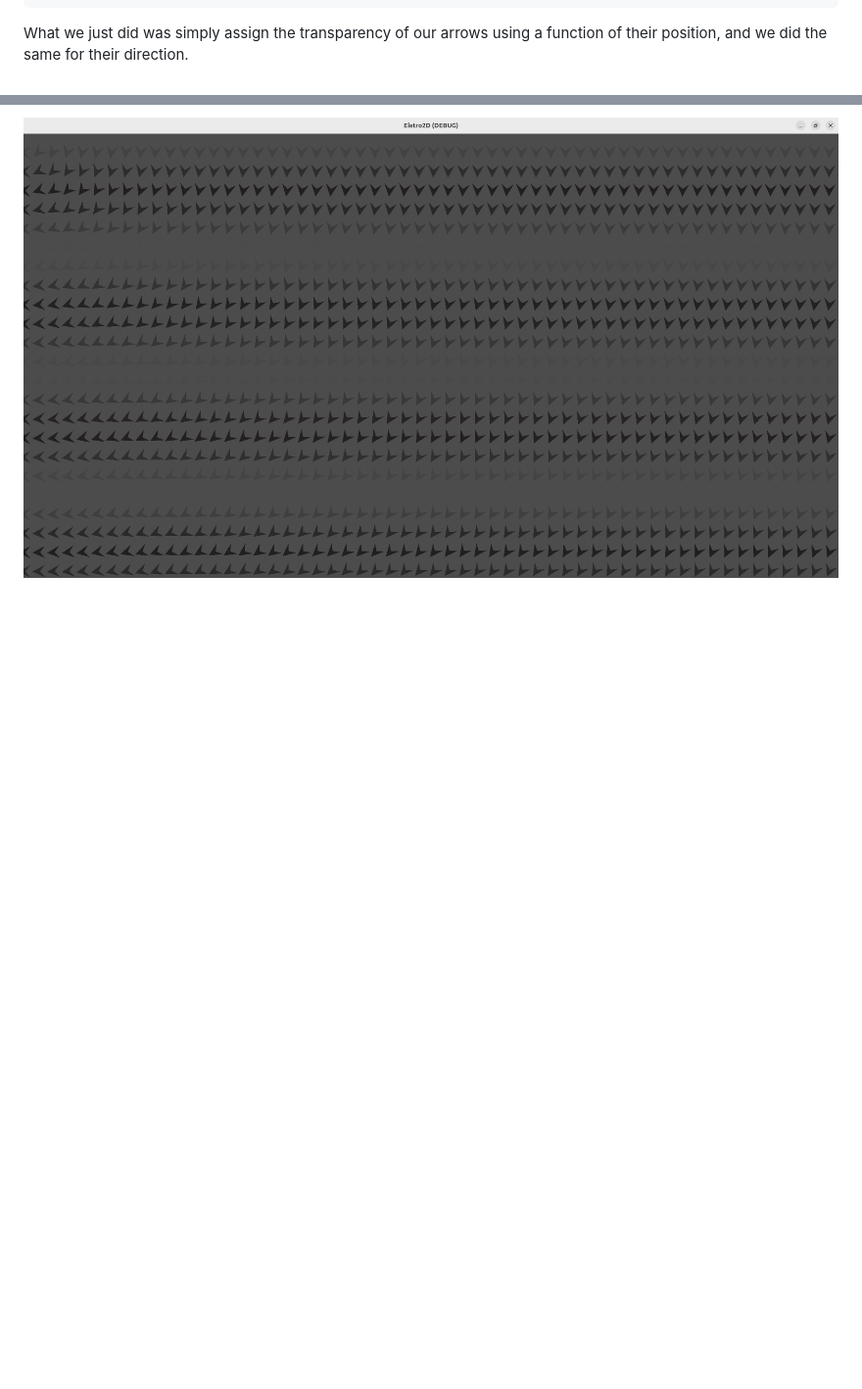
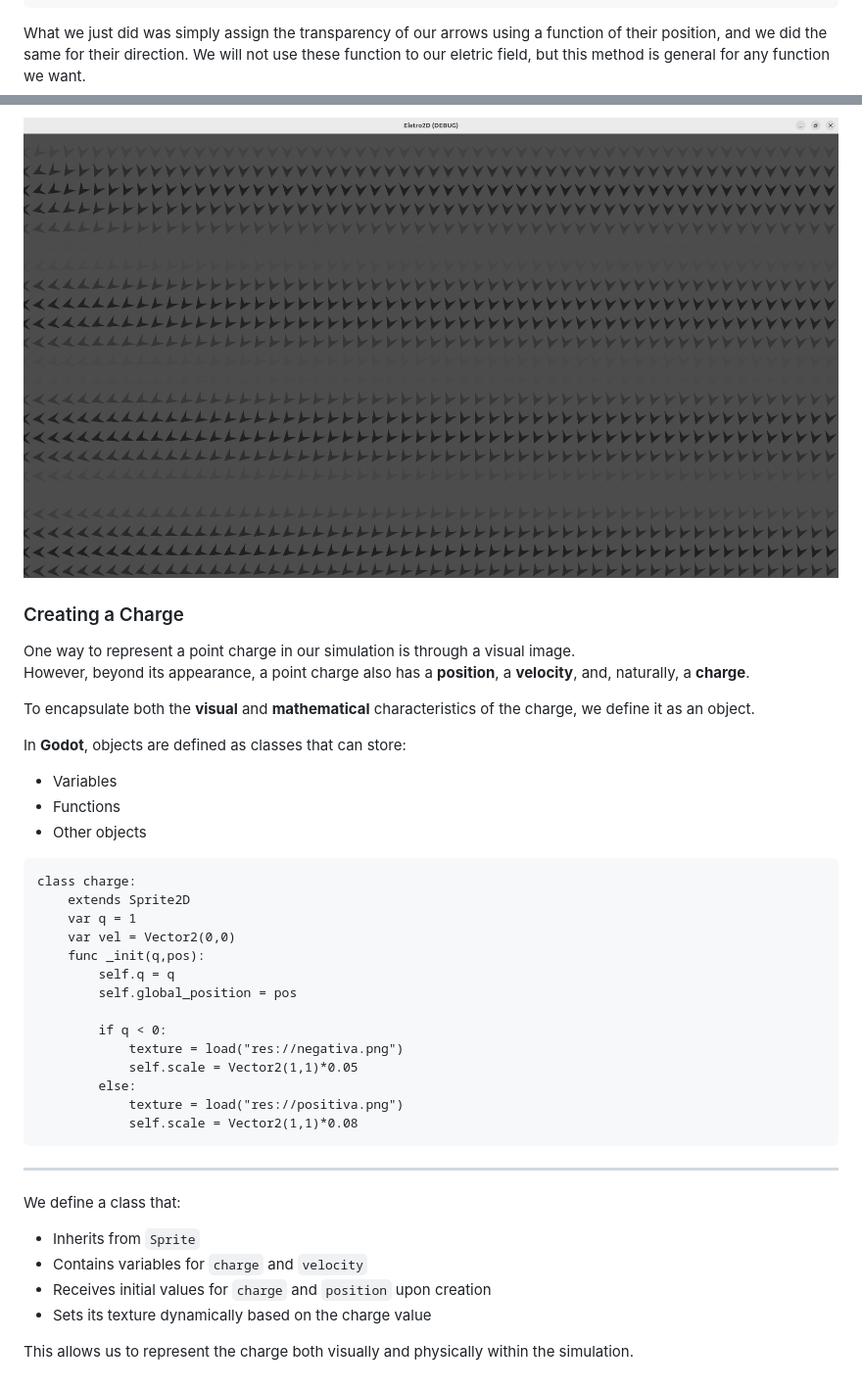
Before and after one commit to Jumelord/jumelord.github.io, a Markdown page: pasta/CHARGE.md, 2 parts joined by grey strips. Shown: that part at 98% size. Drawn GitHub-style; blank space fills up the shorter version.

````diff
--- a/pasta/CHARGE.md
+++ b/pasta/CHARGE.md
@@ -165,6 +165,48 @@ func update_vectors():
 			v_field[i][j].rotation = dir.angle()		# Set the rotation of our arrow as the angle of direction with x axis
 ```
 
-What we just did was simply assign the transparency of our arrows using a function of their position, and we did the same for their direction.
+What we just did was simply assign the transparency of our arrows using a function of their position, and we did the same for their direction. We will not use these function to our eletric field, but this method is general for any function we want.
 
 ![Modified Arrows](../pics/ModifiedArrows.png)
+
+
+### Creating a Charge
+
+One way to represent a point charge in our simulation is through a visual image.
+However, beyond its appearance, a point charge also has a **position**, a **velocity**, and, naturally, a **charge**.
+
+To encapsulate both the **visual** and **mathematical** characteristics of the charge, we define it as an object.
+
+In **Godot**, objects are defined as classes that can store:
+
+- Variables
+- Functions
+- Other objects
+
+```gdscript
+class charge:
+	extends Sprite2D
+	var q = 1
+	var vel = Vector2(0,0)
+	func _init(q,pos):
+		self.q = q
+		self.global_position = pos
+
+		if q < 0:
+			texture = load("res://negativa.png")
+			self.scale = Vector2(1,1)*0.05
+		else:
+			texture = load("res://positiva.png")
+			self.scale = Vector2(1,1)*0.08
+```
+
+---
+
+We define a class that:
+
+- Inherits from `Sprite`
+- Contains variables for `charge` and `velocity`
+- Receives initial values for `charge` and `position` upon creation
+- Sets its texture dynamically based on the charge value
+
+This allows us to represent the charge both visually and physically within the simulation.
````
